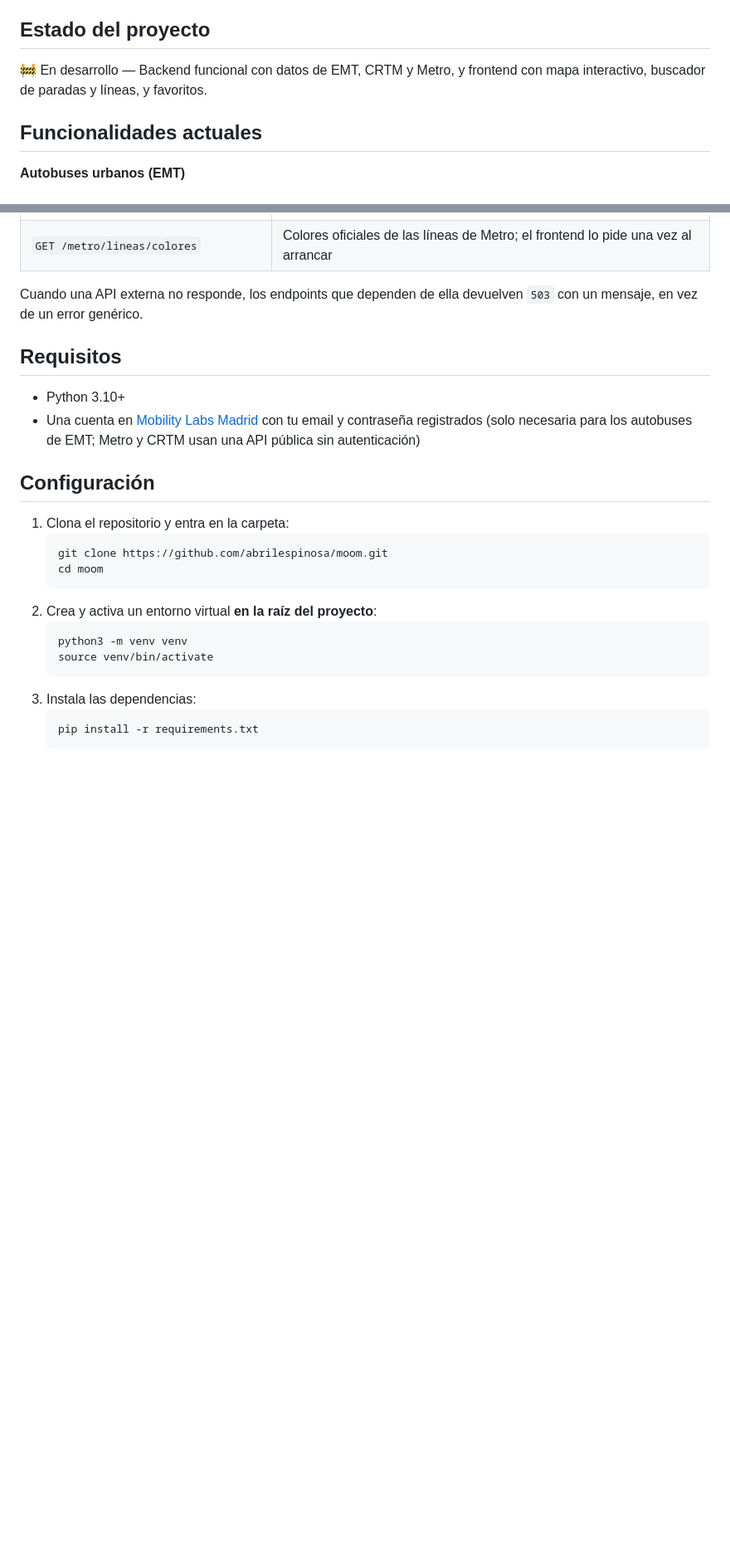
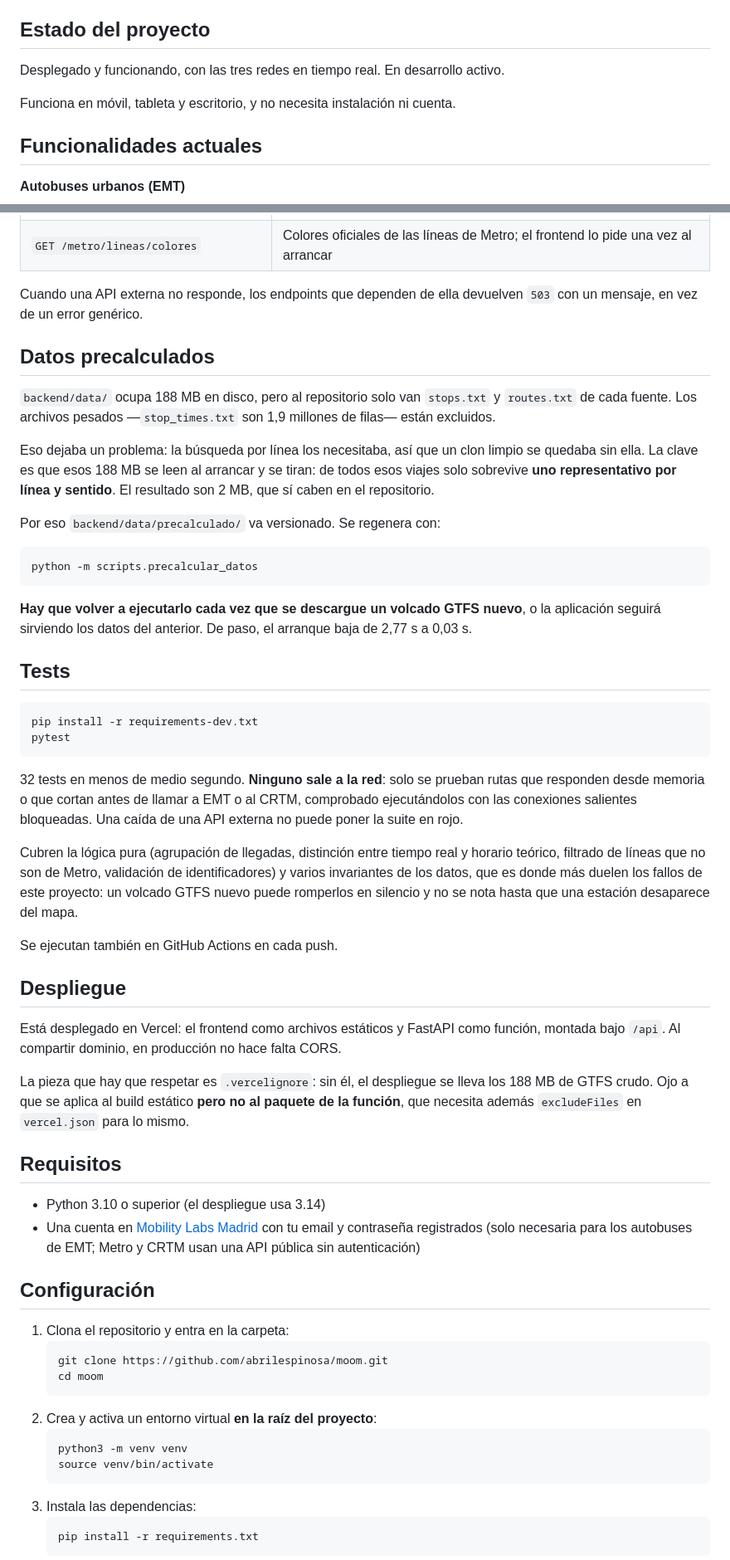
Before and after one commit to abrilespinosa/moom, a Markdown page: README.md, 2 parts joined by grey strips. Shown at 83% size. GitHub-like rendering; blank space fills up the shorter version.

````diff
--- a/README.md
+++ b/README.md
@@ -7,6 +9,8 @@ Aplicación para visualizar en un mapa, en tiempo real, el transporte público d
 ## Estado del proyecto
 
-🚧 En desarrollo — Backend funcional con datos de EMT, CRTM y Metro, y frontend con mapa interactivo, buscador de paradas y líneas, y favoritos.
+Desplegado y funcionando, con las tres redes en tiempo real. En desarrollo activo.
+
+Funciona en móvil, tableta y escritorio, y no necesita instalación ni cuenta.
 
 ## Funcionalidades actuales
 
@@ -79,9 +91,42 @@ frontend/
 
 Cuando una API externa no responde, los endpoints que dependen de ella devuelven `503` con un mensaje, en vez de un error genérico.
 
+## Datos precalculados
+
+`backend/data/` ocupa 188 MB en disco, pero al repositorio solo van `stops.txt` y `routes.txt` de cada fuente. Los archivos pesados —`stop_times.txt` son 1,9 millones de filas— están excluidos.
+
+Eso dejaba un problema: la búsqueda por línea los necesitaba, así que un clon limpio se quedaba sin ella. La clave es que esos 188 MB se leen al arrancar y se tiran: de todos esos viajes solo sobrevive **uno representativo por línea y sentido**. El resultado son 2 MB, que sí caben en el repositorio.
+
+Por eso `backend/data/precalculado/` va versionado. Se regenera con:
+
+```bash
+python -m scripts.precalcular_datos
+```
+
+**Hay que volver a ejecutarlo cada vez que se descargue un volcado GTFS nuevo**, o la aplicación seguirá sirviendo los datos del anterior. De paso, el arranque baja de 2,77 s a 0,03 s.
+
+## Tests
+
+```bash
+pip install -r requirements-dev.txt
+pytest
+```
+
+32 tests en menos de medio segundo. **Ninguno sale a la red**: solo se prueban rutas que responden desde memoria o que cortan antes de llamar a EMT o al CRTM, comprobado ejecutándolos con las conexiones salientes bloqueadas. Una caída de una API externa no puede poner la suite en rojo.
+
+Cubren la lógica pura (agrupación de llegadas, distinción entre tiempo real y horario teórico, filtrado de líneas que no son de Metro, validación de identificadores) y varios invariantes de los datos, que es donde más duelen los fallos de este proyecto: un volcado GTFS nuevo puede romperlos en silencio y no se nota hasta que una estación desaparece del mapa.
+
+Se ejecutan también en GitHub Actions en cada push.
+
+## Despliegue
+
+Está desplegado en Vercel: el frontend como archivos estáticos y FastAPI como función, montada bajo `/api`. Al compartir dominio, en producción no hace falta CORS.
+
+La pieza que hay que respetar es `.vercelignore`: sin él, el despliegue se lleva los 188 MB de GTFS crudo. Ojo a que se aplica al build estático **pero no al paquete de la función**, que necesita además `excludeFiles` en `vercel.json` para lo mismo.
+
 ## Requisitos
 
-- Python 3.10+
+- Python 3.10 o superior (el despliegue usa 3.14)
 - Una cuenta en [Mobility Labs Madrid](https://mobilitylabs.emtmadrid.es) con tu email y contraseña registrados (solo necesaria para los autobuses de EMT; Metro y CRTM usan una API pública sin autenticación)
 
 ## Configuración
````
Also changed, not shown: other parts of README.md (+13 -3 lines).
